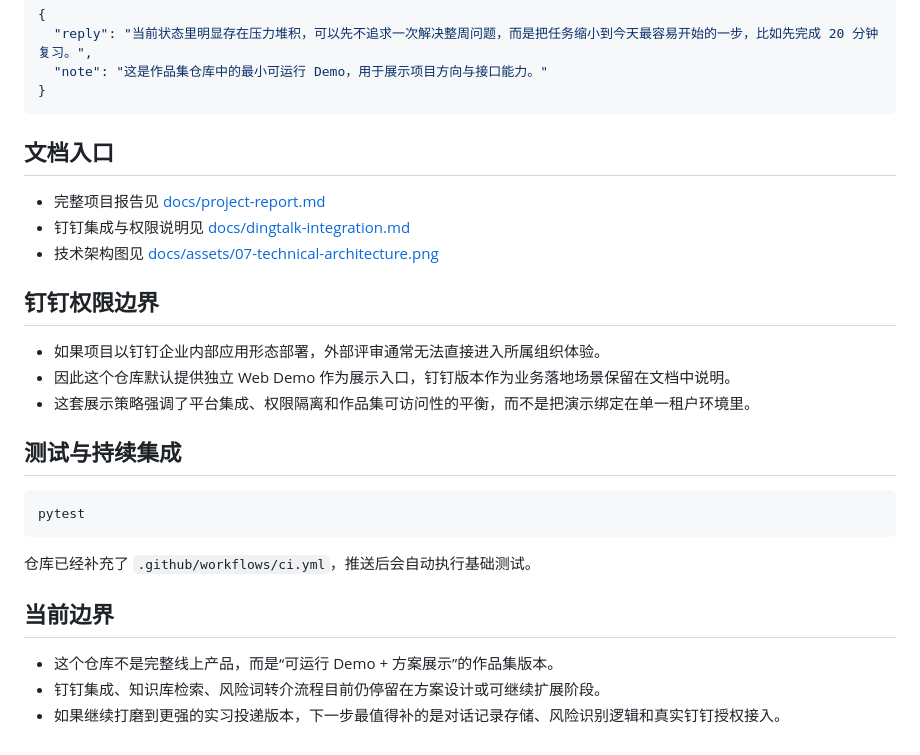
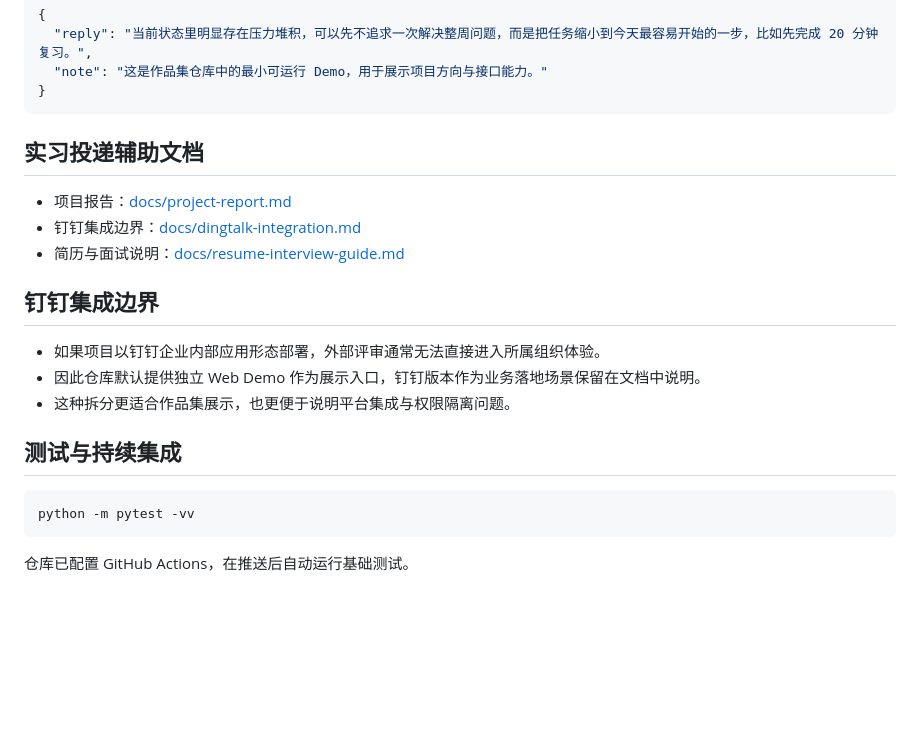
Before and after one commit to 1420079678-ctrl/zhiyuxing-ai-assistant, a Markdown page: README.md, the part around one of its changes. Rendered like a GitHub page; blank space fills up the shorter version.

````diff
--- a/README.md
+++ b/README.md
@@ -134,28 +159,22 @@ uvicorn app:app --reload
 }
 ```
 
-## 文档入口
+## 实习投递辅助文档
 
-- 完整项目报告见 [docs/project-report.md](docs/project-report.md)
-- 钉钉集成与权限说明见 [docs/dingtalk-integration.md](docs/dingtalk-integration.md)
-- 技术架构图见 [docs/assets/07-technical-architecture.png](docs/assets/07-technical-architecture.png)
+- 项目报告：[docs/project-report.md](docs/project-report.md)
+- 钉钉集成边界：[docs/dingtalk-integration.md](docs/dingtalk-integration.md)
+- 简历与面试说明：[docs/resume-interview-guide.md](docs/resume-interview-guide.md)
 
-## 钉钉权限边界
+## 钉钉集成边界
 
 - 如果项目以钉钉企业内部应用形态部署，外部评审通常无法直接进入所属组织体验。
-- 因此这个仓库默认提供独立 Web Demo 作为展示入口，钉钉版本作为业务落地场景保留在文档中说明。
-- 这套展示策略强调了平台集成、权限隔离和作品集可访问性的平衡，而不是把演示绑定在单一租户环境里。
+- 因此仓库默认提供独立 Web Demo 作为展示入口，钉钉版本作为业务落地场景保留在文档中说明。
+- 这种拆分更适合作品集展示，也更便于说明平台集成与权限隔离问题。
 
 ## 测试与持续集成
 
 ```bash
-pytest
+python -m pytest -vv
 ```
 
-仓库已经补充了 `.github/workflows/ci.yml`，推送后会自动执行基础测试。
-
-## 当前边界
-
-- 这个仓库不是完整线上产品，而是“可运行 Demo + 方案展示”的作品集版本。
-- 钉钉集成、知识库检索、风险词转介流程目前仍停留在方案设计或可继续扩展阶段。
-- 如果继续打磨到更强的实习投递版本，下一步最值得补的是对话记录存储、风险识别逻辑和真实钉钉授权接入。
+仓库已配置 GitHub Actions，在推送后自动运行基础测试。
````
Also changed, not shown: other parts of README.md (+63 -38 lines), docs/resume-interview-guide.md (added, +80 -0 lines).
